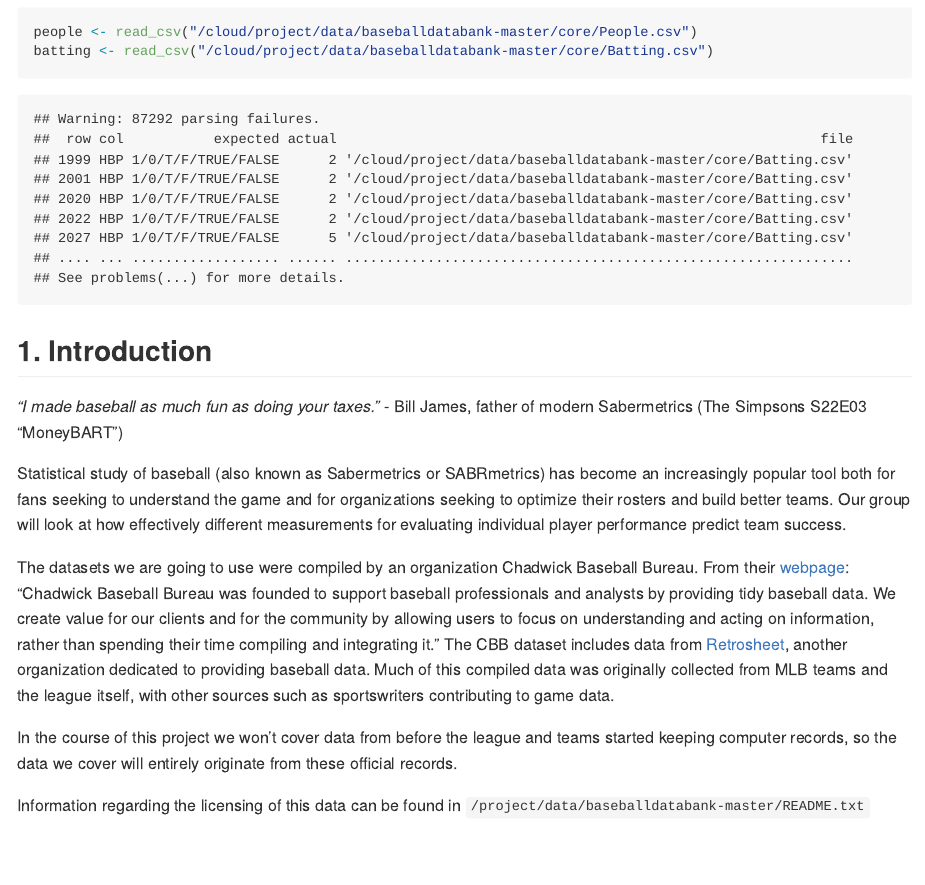
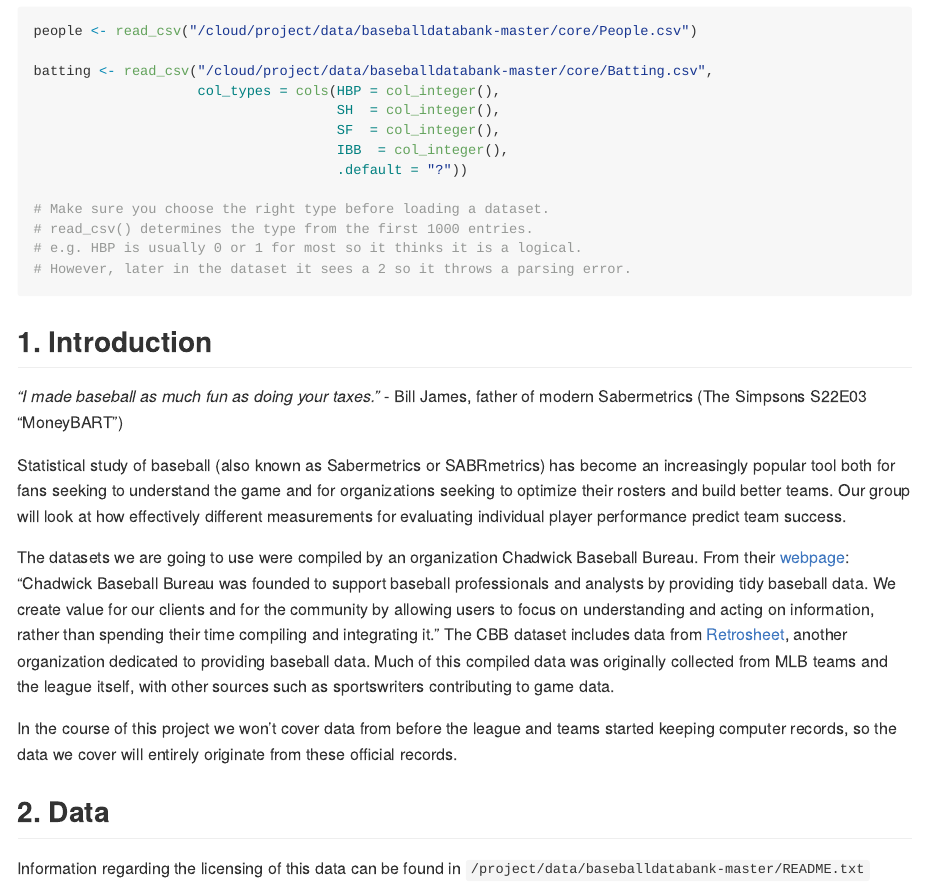
Before and after one commit to ids-s1-20/project-tut2_team5, an R Markdown document (proposal/proposal.Rmd): the page in a window 1100 px wide, from 250 px down before the commit and from 140 px down after it, so that both start at the same text. The pictures show the output file proposal/proposal.md that the author committed with the source, drawn offline in the style of GitHub.

Commit message:
Fixed warning when loading dataset + more tidying

````diff
--- a/proposal/proposal.Rmd
+++ b/proposal/proposal.Rmd
@@ -4,15 +4,26 @@ author: "tut2_team5"
 output: github_document
 ---
 
-```{r load-packages, message = FALSE}
+```{r load-packages, message = FALSE, echo = FALSE}
 library(tidyverse)
 library(broom)
 library(skimr)
 ```
 
-```{r load-data, message = FALSE}
+```{r load-data, message = FALSE, echo = FALSE}
 people <- read_csv("/cloud/project/data/baseballdatabank-master/core/People.csv")
-batting <- read_csv("/cloud/project/data/baseballdatabank-master/core/Batting.csv")
+
+batting <- read_csv("/cloud/project/data/baseballdatabank-master/core/Batting.csv",
+                    col_types = cols(HBP = col_integer(),
+                                     SH  = col_integer(),
+                                     SF  = col_integer(),
+                                     IBB  = col_integer(),
+                                     .default = "?"))
+
+# Make sure you choose the right type before loading a dataset.
+# read_csv() determines the type from the first 1000 entries.
+# e.g. HBP is usually 0 or 1 for most so it thinks it is a logical.
+# However, later in the dataset it sees a 2 so it throws a parsing error.
 ```
 
 ## 1. Introduction
@@ -26,3 +37,4 @@ The datasets we are going to use were compiled by an organization Chadwick Baseb
 
 In the course of this project we won't cover data from before the league and teams started keeping computer records, so the data we cover will entirely originate from these official records.
 
+## 2. Data
````
Also changed, not shown: proposal/proposal.md, proposal/proposal.Rmd (3 more changed lines).
